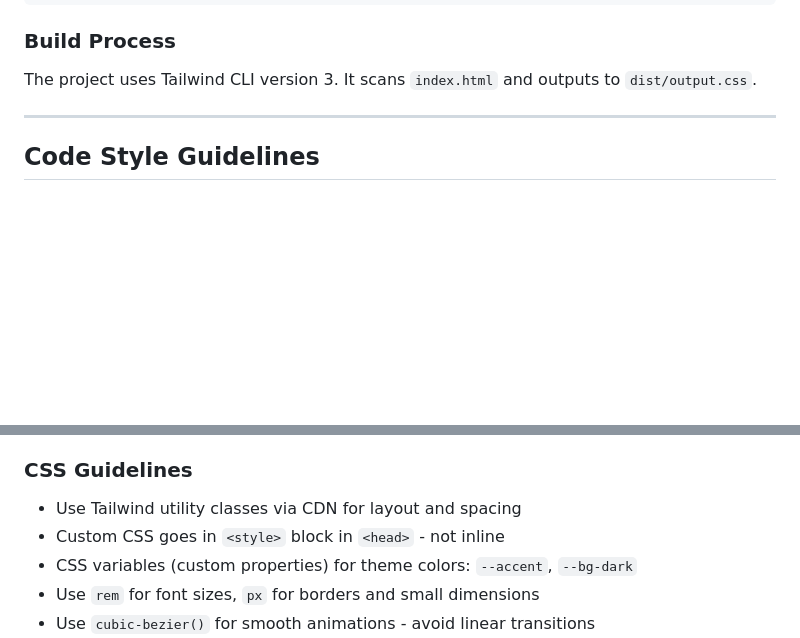
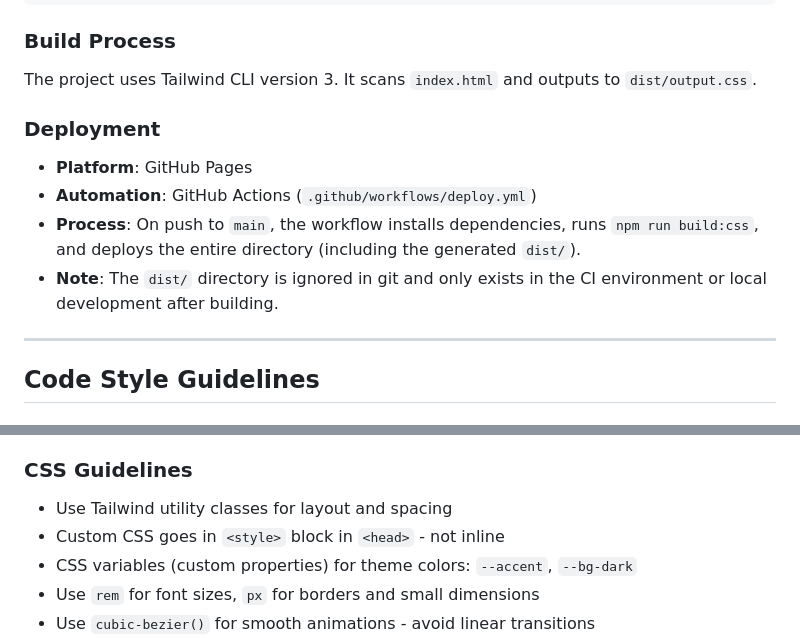
Before and after one commit to htpu/portafolio, a Markdown page: AGENTS.md, 2 parts joined by grey strips. GitHub-like rendering; blank space fills up the shorter version.

Commit message:
Update AGENTS.md with deployment details and fix CDN reference.

```diff
--- a/AGENTS.md
+++ b/AGENTS.md
@@ -32,6 +32,12 @@ npx serve .
 ### Build Process
 The project uses Tailwind CLI version 3. It scans `index.html` and outputs to `dist/output.css`.
 
+### Deployment
+- **Platform**: GitHub Pages
+- **Automation**: GitHub Actions (`.github/workflows/deploy.yml`)
+- **Process**: On push to `main`, the workflow installs dependencies, runs `npm run build:css`, and deploys the entire directory (including the generated `dist/`).
+- **Note**: The `dist/` directory is ignored in git and only exists in the CI environment or local development after building.
+
 ---
 
 ## Code Style Guidelines
@@ -51,7 +57,7 @@ The project uses Tailwind CLI version 3. It scans `index.html` and outputs to `d
 - Prefer Tailwind utility classes over custom CSS when possible
 
 ### CSS Guidelines
-- Use Tailwind utility classes via CDN for layout and spacing
+- Use Tailwind utility classes for layout and spacing
 - Custom CSS goes in `<style>` block in `<head>` - not inline
 - CSS variables (custom properties) for theme colors: `--accent`, `--bg-dark`
 - Use `rem` for font sizes, `px` for borders and small dimensions
```
